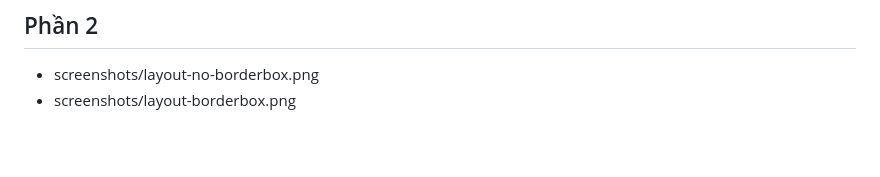
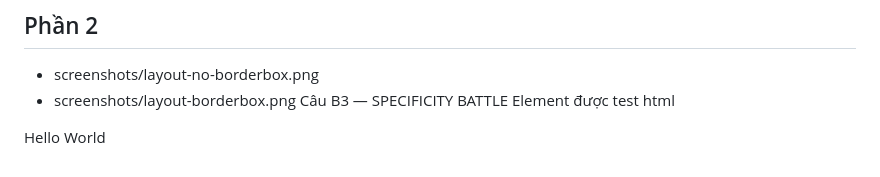
Before and after one commit to dinhhoangthanh14-ai/CSE391_DinhHoangThanh_245117947, a Markdown page: PBT_03/answer.md, the part around the change. Drawn GitHub-style; blank space fills up the shorter version.

Commit message:
Bài B3 — Specificity Battle

```diff
--- a/PBT_03/answer.md
+++ b/PBT_03/answer.md
@@ -225,3 +225,9 @@ Tổng:
 ## Phần 2
 - screenshots/layout-no-borderbox.png
 - screenshots/layout-borderbox.png
+Câu B3 — SPECIFICITY BATTLE
+ Element được test
+html
+<p id="demo" class="text highlight">
+    Hello World
+</p>
```
